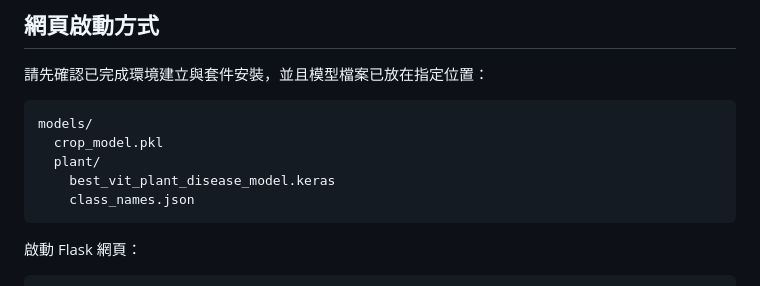
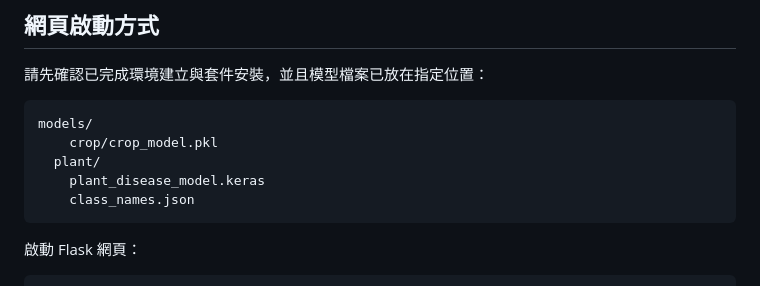
Before and after one commit to Raiden1121/Crop_Recommendation_Plant_Disease_Detection, a Markdown page: README.md, the part around the change. Drawn GitHub-style.

Commit message:
Update model file paths in README for clarity

````diff
--- a/README.md
+++ b/README.md
@@ -143,9 +143,9 @@ pip install -r requirements.txt
 
 ```text
 models/
-  crop_model.pkl
+    crop/crop_model.pkl
   plant/
-    best_vit_plant_disease_model.keras
+    plant_disease_model.keras
     class_names.json
 ```
 
````
